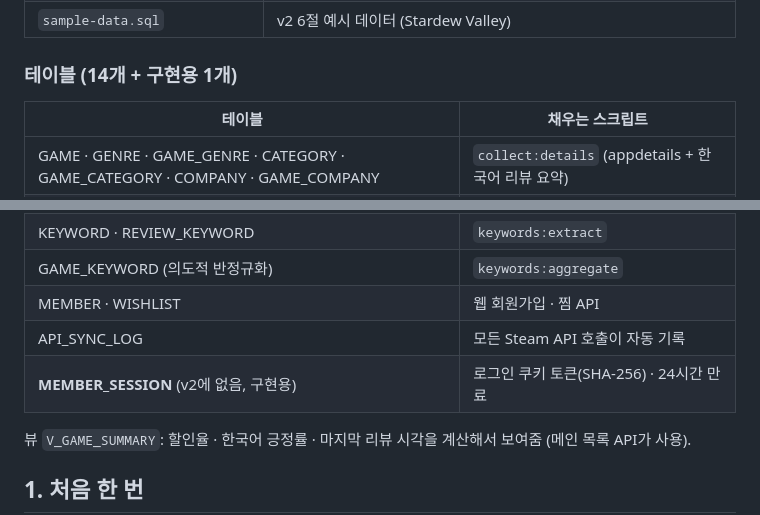
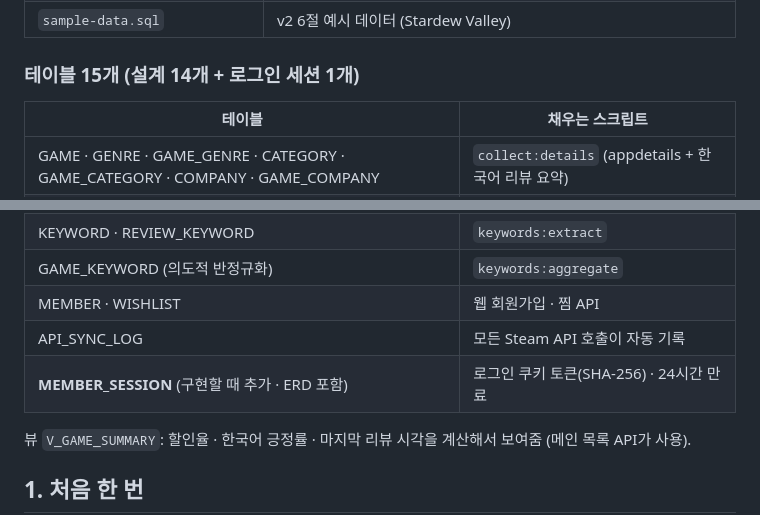
Before and after one commit to gg-uks/DB_PROJECT, a Markdown page: backend/db/README.md, 2 parts joined by grey strips. GitHub-like rendering.

```diff
--- a/backend/db/README.md
+++ b/backend/db/README.md
@@ -14,7 +14,7 @@
 | `schema.sql` | v2 1~5절 (테이블 14개 + 뷰) + 구현용 `MEMBER_SESSION` · `IF NOT EXISTS`라 여러 번 실행해도 안전 |
 | `sample-data.sql` | v2 6절 예시 데이터 (Stardew Valley) |
 
-### 테이블 (14개 + 구현용 1개)
+### 테이블 15개 (설계 14개 + 로그인 세션 1개)
 
 | 테이블 | 채우는 스크립트 |
 |---|---|
@@ -25,7 +25,7 @@
 | GAME_KEYWORD (의도적 반정규화) | `keywords:aggregate` |
 | MEMBER · WISHLIST | 웹 회원가입 · 찜 API |
 | API_SYNC_LOG | 모든 Steam API 호출이 자동 기록 |
-| **MEMBER_SESSION** (v2에 없음, 구현용) | 로그인 쿠키 토큰(SHA-256) · 24시간 만료 |
+| **MEMBER_SESSION** (구현할 때 추가 · ERD 포함) | 로그인 쿠키 토큰(SHA-256) · 24시간 만료 |
 
 뷰 `V_GAME_SUMMARY`: 할인율 · 한국어 긍정률 · 마지막 리뷰 시각을 계산해서 보여줌 (메인 목록 API가 사용).
 
```
Also changed, not shown: README.md (+10 -4 lines), docs/images/erd.png, 1 other file.
